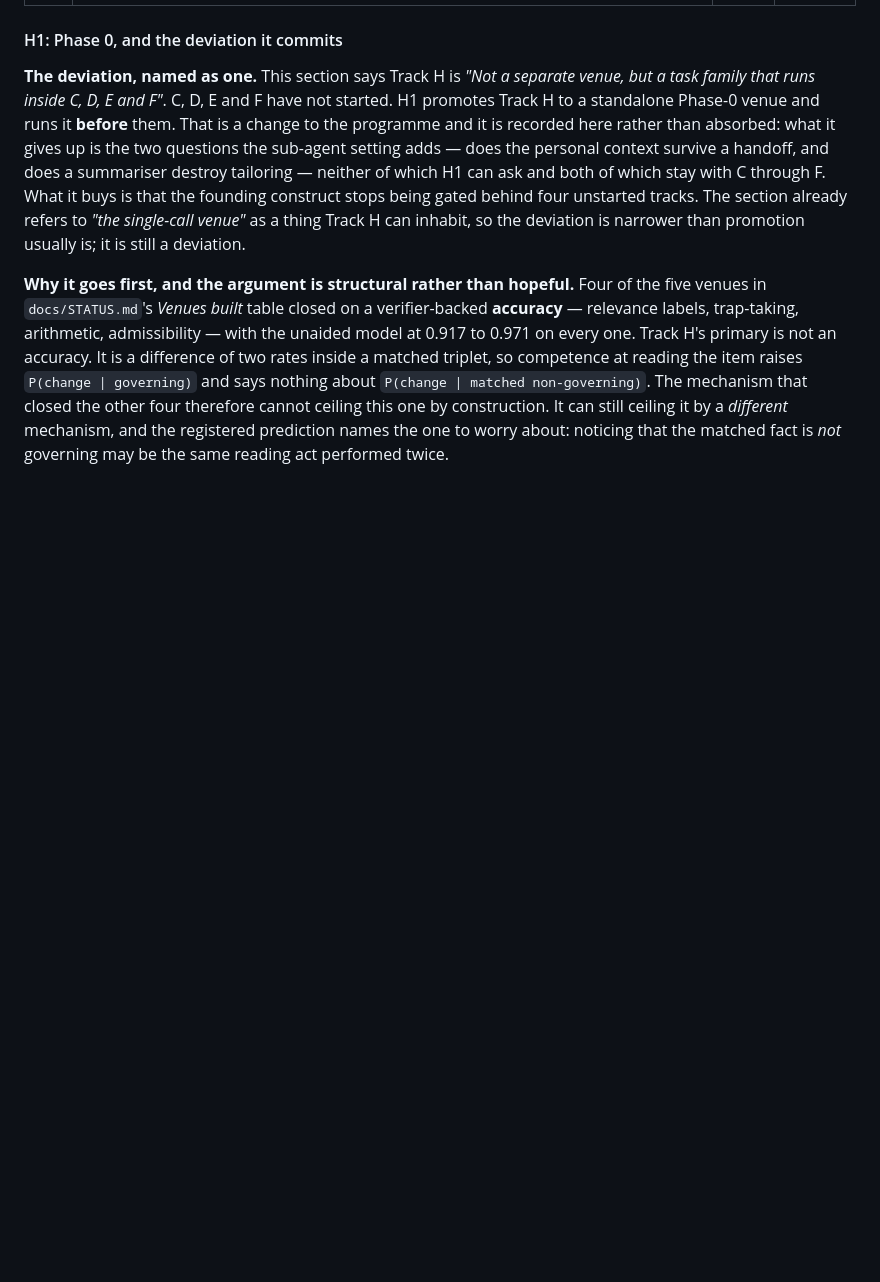
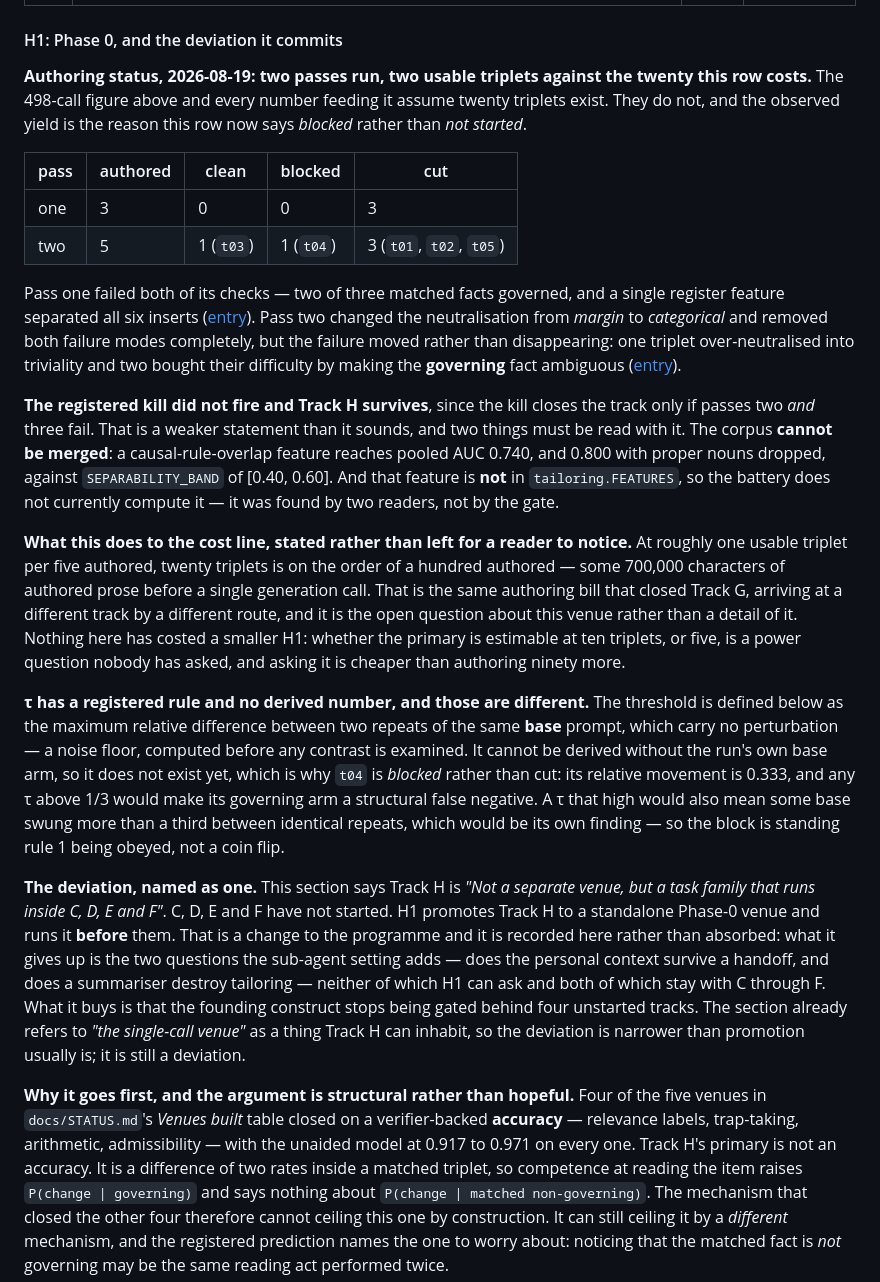
Before and after one commit to AngelCampa1/decision-making, a Markdown page: docs/RESEARCH_PROGRAMME.md, the part around one of its changes. Rendered like a GitHub page; blank space fills up the shorter version.

Commit message:
Track H's H1 row said "not started" and two passes had run
The row costs 498 calls off twenty triplets. Two authoring passes have
produced two usable ones -- pass one 0 of 3, pass two 1 clean and 1
blocked of 5 -- so every figure in that row rests on a corpus that does
not exist, and the state cell now says blocked rather than not started.

Records what the yield does to the cost line rather than leaving a
reader to notice it: at roughly one usable triplet per five authored,
twenty triplets is on the order of a hundred authored and some 700,000
characters before a single generation call. That is Track G's authoring
bill arriving at a different track by a different route, and it is the
open question about this venue. Also records that nobody has costed a
smaller H1, which is cheaper to ask than to author ninety more.

Corrects a distinction I had blurred: tau has a registered derivation
rule -- the maximum relative difference between two repeats of the same
base prompt, a noise floor -- and no derived number, because it needs
the run's own base arm. So t04 is blocked under standing rule 1 rather
than being a coin flip: a tau above 1/3 would require some base to
swing more than a third between identical repeats, which would be its
own finding.

Co-Authored-By: Claude Opus 5 <noreply@anthropic.com>

```diff
--- a/docs/RESEARCH_PROGRAMME.md
+++ b/docs/RESEARCH_PROGRAMME.md
@@ -2009,5 +2009,51 @@ fact? If not, it is a preference survey and it is cut.
 
 #### H1: Phase 0, and the deviation it commits
+
+**Authoring status, 2026-08-19: two passes run, two usable triplets against the
+twenty this row costs.** The 498-call figure above and every number feeding it
+assume twenty triplets exist. They do not, and the observed yield is the reason
+this row now says *blocked* rather than *not started*.
+
+| pass | authored | clean | blocked | cut |
+|---|---|---|---|---|
+| one | 3 | 0 | 0 | 3 |
+| two | 5 | 1 (`t03`) | 1 (`t04`) | 3 (`t01`, `t02`, `t05`) |
+
+Pass one failed both of its checks — two of three matched facts governed, and a
+single register feature separated all six inserts
+([entry](../notebook/2026-08-19-the-h1-form-failed-and-the-two-dials-are-one-dial.md)).
+Pass two changed the neutralisation from *margin* to *categorical* and removed
+both failure modes completely, but the failure moved rather than disappearing:
+one triplet over-neutralised into triviality and two bought their difficulty by
+making the **governing** fact ambiguous
+([entry](../notebook/2026-08-19-h1-pass-two-five-authored-one-clean.md)).
+
+**The registered kill did not fire and Track H survives**, since the kill closes
+the track only if passes two *and* three fail. That is a weaker statement than it
+sounds, and two things must be read with it. The corpus **cannot be merged**: a
+causal-rule-overlap feature reaches pooled AUC 0.740, and 0.800 with proper nouns
+dropped, against `SEPARABILITY_BAND` of [0.40, 0.60]. And that feature is **not**
+in `tailoring.FEATURES`, so the battery does not currently compute it — it was
+found by two readers, not by the gate.
+
+**What this does to the cost line, stated rather than left for a reader to
+notice.** At roughly one usable triplet per five authored, twenty triplets is on
+the order of a hundred authored — some 700,000 characters of authored prose
+before a single generation call. That is the same authoring bill that closed
+Track G, arriving at a different track by a different route, and it is the open
+question about this venue rather than a detail of it. Nothing here has costed a
+smaller H1: whether the primary is estimable at ten triplets, or five, is a power
+question nobody has asked, and asking it is cheaper than authoring ninety more.
+
+**τ has a registered rule and no derived number, and those are different.** The
+threshold is defined below as the maximum relative difference between two repeats
+of the same **base** prompt, which carry no perturbation — a noise floor,
+computed before any contrast is examined. It cannot be derived without the run's
+own base arm, so it does not exist yet, which is why `t04` is *blocked* rather
+than cut: its relative movement is 0.333, and any τ above 1/3 would make its
+governing arm a structural false negative. A τ that high would also mean some
+base swung more than a third between identical repeats, which would be its own
+finding — so the block is standing rule 1 being obeyed, not a coin flip.
 
 **The deviation, named as one.** This section says Track H is *"Not a separate
 venue, but a task family that runs inside C, D, E and F"*. C, D, E and F have not
```
Also changed, not shown: other parts of docs/RESEARCH_PROGRAMME.md (+1 -1 lines).
